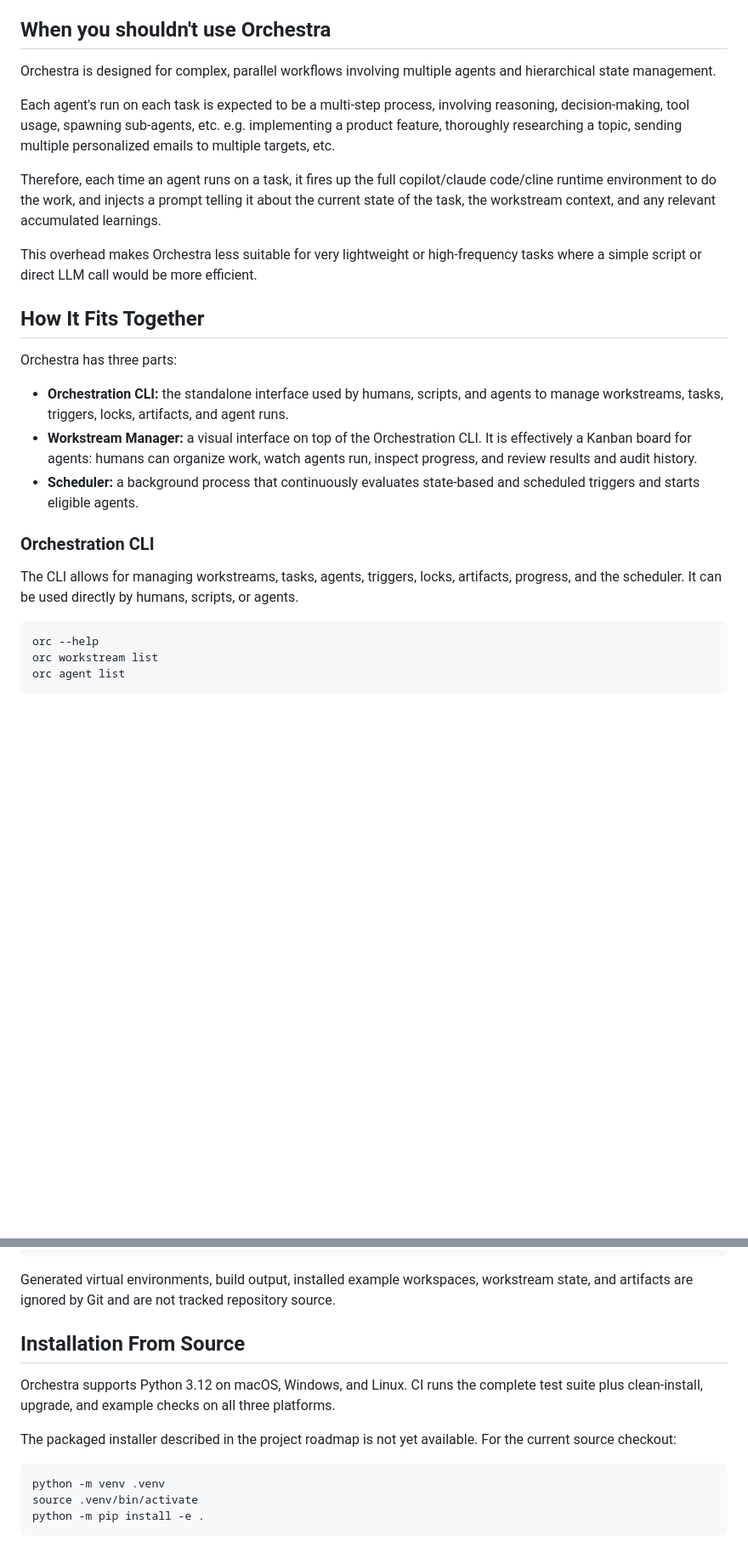
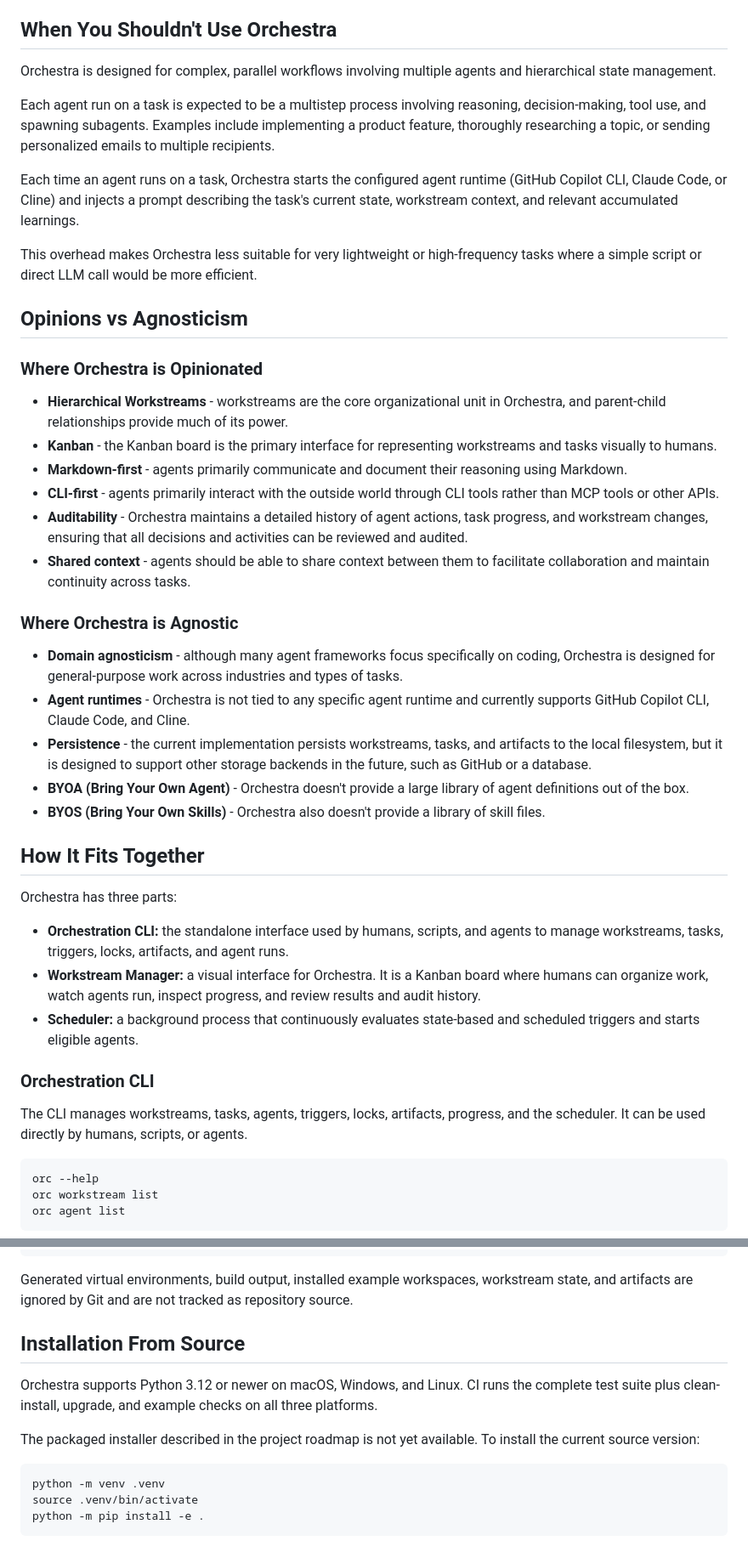
Before and after one commit to Platform-Studio/orchestra, a Markdown page: README.md, 2 parts joined by grey strips. Shown at 85% size. Drawn GitHub-style; blank space fills up the shorter version.

Commit message:
More detail on where Orchestra is opinionated and where it is not, and wording tweaks for clarity

````diff
--- a/README.md
+++ b/README.md
@@ -47,27 +47,44 @@ We evaluated the available agent frameworks in early 2026, but none matched that
 - Optional per-task token and cost tracking through [Beans Proxy](https://github.com/platform-studio/beans-proxy)
 - A Kanban-style Workstream Manager for humans
 
-## When you **shouldn't** use Orchestra
+## When You **Shouldn't** Use Orchestra
 
 Orchestra is designed for complex, parallel workflows involving multiple agents and hierarchical state management.
 
-Each agent's run on each task is expected to be a multi-step process, involving reasoning, decision-making, tool usage, spawning sub-agents, etc. e.g. implementing a product feature, thoroughly researching a topic, sending multiple personalized emails to multiple targets, etc.
+Each agent run on a task is expected to be a multistep process involving reasoning, decision-making, tool use, and spawning subagents. Examples include implementing a product feature, thoroughly researching a topic, or sending personalized emails to multiple recipients.
 
-Therefore, each time an agent runs on a task, it fires up the full copilot/claude code/cline runtime environment to do the work, and injects a prompt telling it about the current state of the task, the workstream context, and any relevant accumulated learnings.
+Each time an agent runs on a task, Orchestra starts the configured agent runtime (GitHub Copilot CLI, Claude Code, or Cline) and injects a prompt describing the task's current state, workstream context, and relevant accumulated learnings.
 
 This overhead makes Orchestra less suitable for very lightweight or high-frequency tasks where a simple script or direct LLM call would be more efficient.
+
+## Opinions vs Agnosticism
+
+### Where Orchestra is Opinionated
+- **Hierarchical Workstreams** - workstreams are the core organizational unit in Orchestra, and parent-child relationships provide much of its power.
+- **Kanban** - the Kanban board is the primary interface for representing workstreams and tasks visually to humans.
+- **Markdown-first** - agents primarily communicate and document their reasoning using Markdown.
+- **CLI-first** - agents primarily interact with the outside world through CLI tools rather than MCP tools or other APIs.
+- **Auditability** - Orchestra maintains a detailed history of agent actions, task progress, and workstream changes, ensuring that all decisions and activities can be reviewed and audited.
+- **Shared context** - agents should be able to share context between them to facilitate collaboration and maintain continuity across tasks.
+
+### Where Orchestra is Agnostic
+- **Domain agnosticism** - although many agent frameworks focus specifically on coding, Orchestra is designed for general-purpose work across industries and types of tasks.
+- **Agent runtimes** - Orchestra is not tied to any specific agent runtime and currently supports GitHub Copilot CLI, Claude Code, and Cline.
+- **Persistence** - the current implementation persists workstreams, tasks, and artifacts to the local filesystem, but it is designed to support other storage backends in the future, such as GitHub or a database.
+- **BYOA (Bring Your Own Agent)** - Orchestra doesn't provide a large library of agent definitions out of the box.
+- **BYOS (Bring Your Own Skills)** - Orchestra also doesn't provide a library of skill files.
 
 ## How It Fits Together
 
 Orchestra has three parts:
 
 - **Orchestration CLI:** the standalone interface used by humans, scripts, and agents to manage workstreams, tasks, triggers, locks, artifacts, and agent runs.
-- **Workstream Manager:** a visual interface on top of the Orchestration CLI. It is effectively a Kanban board for agents: humans can organize work, watch agents run, inspect progress, and review results and audit history.
+- **Workstream Manager:** a visual interface for Orchestra. It is a Kanban board where humans can organize work, watch agents run, inspect progress, and review results and audit history.
 - **Scheduler:** a background process that continuously evaluates state-based and scheduled triggers and starts eligible agents.
 
 ### Orchestration CLI
 
-The CLI allows for managing workstreams, tasks, agents, triggers, locks, artifacts, progress, and the scheduler. It can be used directly by humans, scripts, or agents.
+The CLI manages workstreams, tasks, agents, triggers, locks, artifacts, progress, and the scheduler. It can be used directly by humans, scripts, or agents.
 
 ```bash
 orc --help
@@ -170,13 +187,13 @@ All of these pause/resume actions can be done with one click through the Workstr
 `-- *.md / LICENSE          # Project documentation, policies, and governance
 ```
 
-Generated virtual environments, build output, installed example workspaces, workstream state, and artifacts are ignored by Git and are not tracked repository source.
+Generated virtual environments, build output, installed example workspaces, workstream state, and artifacts are ignored by Git and are not tracked as repository source.
 
 ## Installation From Source
 
-Orchestra supports Python 3.12 on macOS, Windows, and Linux. CI runs the complete test suite plus clean-install, upgrade, and example checks on all three platforms.
+Orchestra supports Python 3.12 or newer on macOS, Windows, and Linux. CI runs the complete test suite plus clean-install, upgrade, and example checks on all three platforms.
 
-The packaged installer described in the project roadmap is not yet available. For the current source checkout:
+The packaged installer described in the project roadmap is not yet available. To install the current source version:
 
 ```bash
 python -m venv .venv
````
Also changed, not shown: other parts of README.md (+23 -23 lines).
